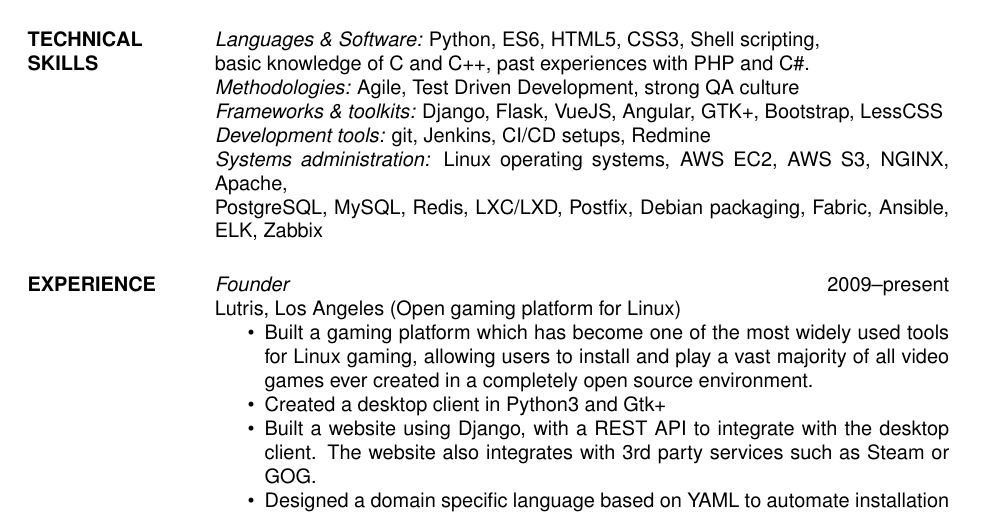
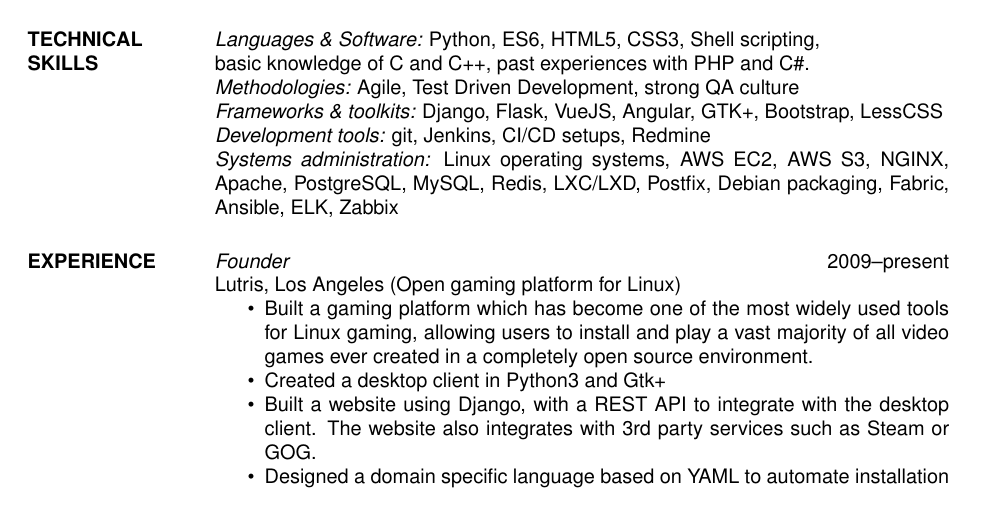
Before and after one commit to strycore/resume, a LaTeX CV (res9a.tex): part of page 1 of 3, cut so that both start at the same text. Compiled offline with pdfLaTeX.

Commit message:
Remove extra newline

```diff
--- a/res9a.tex
+++ b/res9a.tex
@@ -28,7 +28,7 @@ basic knowledge of C and C++, past experiences with PHP and C\#.\\
 {\sl Methodologies:\/} Agile, Test Driven Development, strong QA culture\\
 {\sl Frameworks \& toolkits:\/} Django, Flask, VueJS, Angular, GTK+, Bootstrap, LessCSS\\
 {\sl Development tools:\/} git, Jenkins, CI/CD setups, Redmine\\
-{\sl Systems administration:\/} Linux operating systems, AWS EC2, AWS S3, NGINX, Apache, \\
+{\sl Systems administration:\/} Linux operating systems, AWS EC2, AWS S3, NGINX, Apache,
 PostgreSQL, MySQL, Redis, LXC/LXD, Postfix, Debian packaging, Fabric, Ansible, ELK, Zabbix
 
 \section{EXPERIENCE}
```
